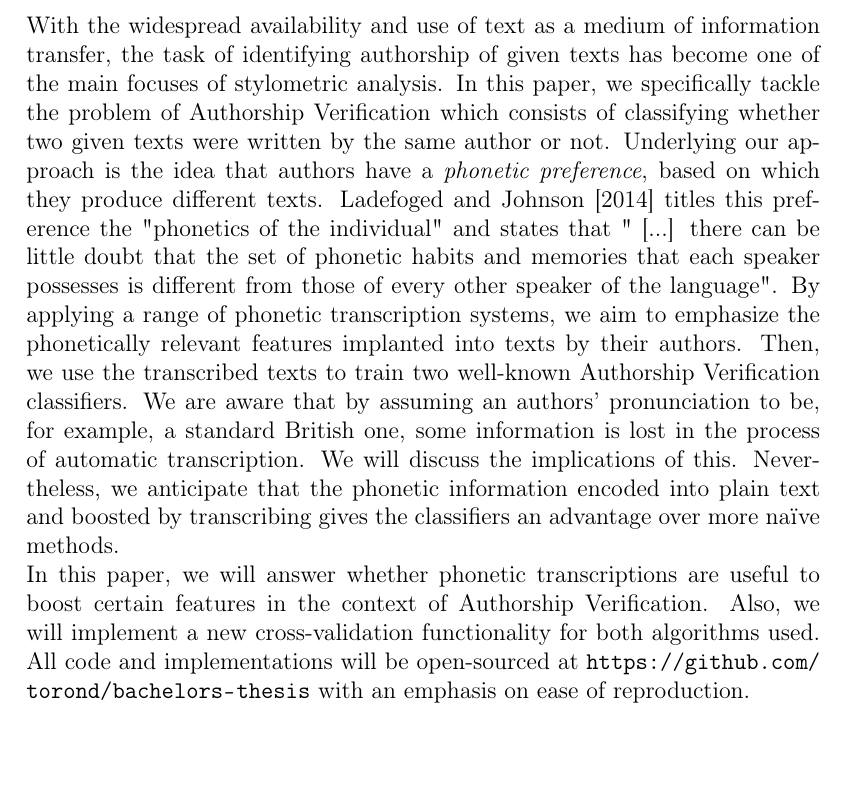
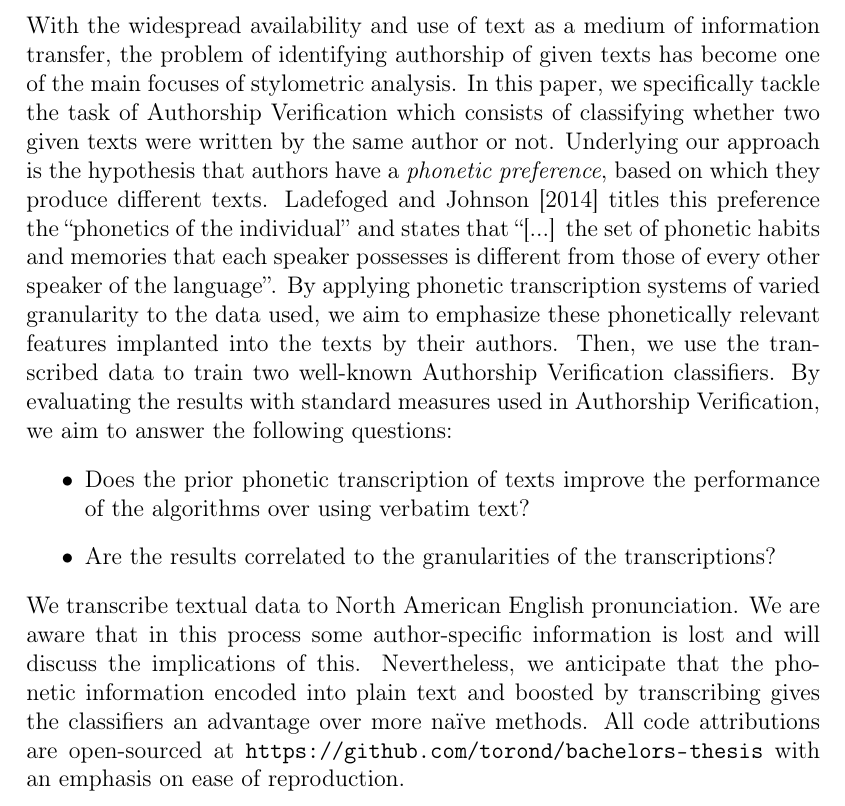
Before and after one commit to av-pt/bachelors-thesis, a LaTeX thesis (docs/thesis.tex, which reads docs/chapters/1_introduction.tex): part of page 5 of 31, cut so that both start at the same text, the shorter picture padded with empty space. Compiled offline with pdfLaTeX.

Commit message:
Finish Introduction, add hypothesis and questions

```diff
--- a/docs/chapters/1_introduction.tex
+++ b/docs/chapters/1_introduction.tex
@@ -1,23 +1,19 @@
 \chapter{Introduction}\label{introduction}
-With the widespread availability and use of text as a medium of information transfer, the task of identifying authorship of given texts has become one of the main focuses of stylometric analysis.
-In this paper, we specifically tackle the problem of Authorship Verification which consists of classifying whether two given texts were written by the same author or not.
-Underlying our approach is the idea that authors have a \textit{phonetic preference}, based on which they produce different texts.
-\cite{ladefoged2014courseInPhonetics} titles this preference the "phonetics of the individual" and states that " [...] there can be little doubt that the set of phonetic habits and memories that each speaker possesses is different from those of every other speaker of the language".
-By applying a range of phonetic transcription systems, we aim to emphasize the phonetically relevant features implanted into texts by their authors.
-Then, we use the transcribed texts to train two well-known Authorship Verification classifiers.
-We are aware that by assuming an authors' pronunciation to be, for example, a standard British one, some information is lost in the process of automatic transcription.
-We will discuss the implications of this.
-Nevertheless, we anticipate that the phonetic information encoded into plain text and boosted by transcribing gives the classifiers an advantage over more na\"{\i}ve methods.\\
-In this paper, we will answer whether phonetic transcriptions are useful to boost certain features in the context of Authorship Verification.
-Also, we will implement a new cross-validation functionality for both algorithms used.
-All code and implementations will be open-sourced at \url{https://github.com/torond/bachelors-thesis} with an emphasis on ease of reproduction.
-
-
-
-
-
-
-
+With the widespread availability and use of text as a medium of information transfer, the problem of identifying authorship of given texts has become one of the main focuses of stylometric analysis.
+In this paper, we specifically tackle the task of Authorship Verification which consists of classifying whether two given texts were written by the same author or not.
+Underlying our approach is the hypothesis that authors have a \textit{phonetic preference}, based on which they produce different texts.
+\cite{ladefoged2014courseInPhonetics} titles this preference the ``phonetics of the individual'' and states that ``[...] the set of phonetic habits and memories that each speaker possesses is different from those of every other speaker of the language''.
+By applying phonetic transcription systems of varied granularity to the data used, we aim to emphasize these phonetically relevant features implanted into the texts by their authors.
+Then, we use the transcribed data to train two well-known Authorship Verification classifiers.
+By evaluating the results with standard measures used in Authorship Verification, we aim to answer the following questions:
+\begin{itemize}
+  \item Does the prior phonetic transcription of texts improve the performance of the algorithms over using verbatim text?
+  \item Are the results correlated to the granularities of the transcriptions?
+\end{itemize}
+We transcribe textual data to North American English pronunciation.
+We are aware that in this process some author-specific information is lost and will discuss the implications of this.
+Nevertheless, we anticipate that the phonetic information encoded into plain text and boosted by transcribing gives the classifiers an advantage over more na\"{\i}ve methods.
+All code attributions are open-sourced at \url{https://github.com/torond/bachelors-thesis} with an emphasis on ease of reproduction.
 
 
 % % Showing natbib citation commands
```
